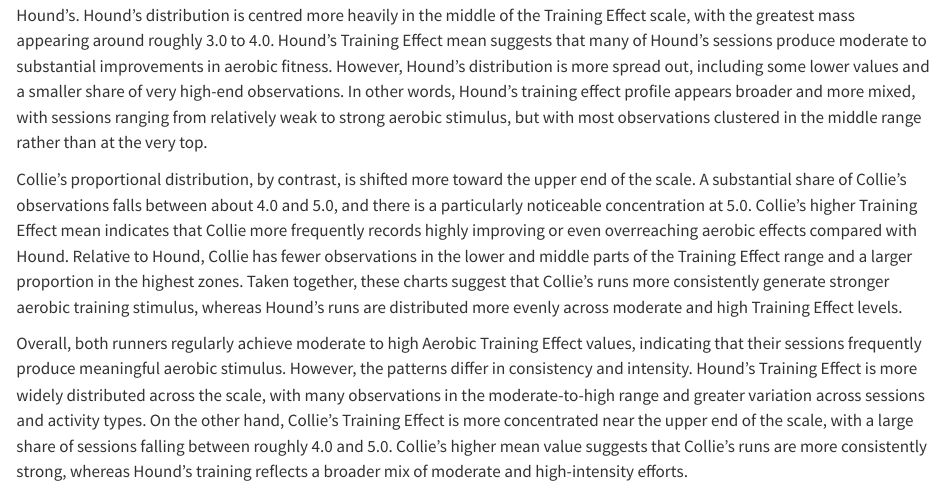
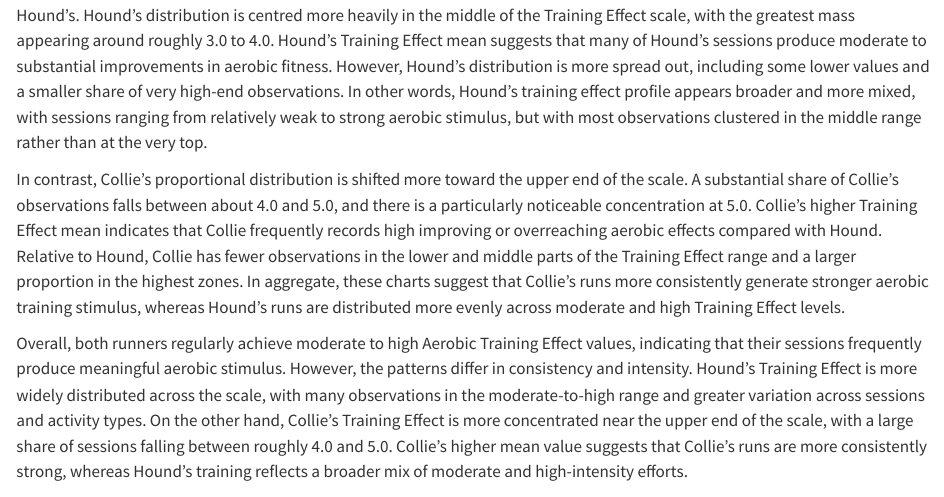
Before and after one commit to danielxr97/Strava_Fitness_Analysis, a Quarto document (strava_fitness_analysis.qmd): the page in a window 1100 px wide, from 4220 px down. Rendered offline with R 4.5, knitr and Pandoc in place of Quarto, with nearby package versions; some code elsewhere in the file could not run offline.

Commit message:
many fixes

```diff
--- a/strava_fitness_analysis.qmd
+++ b/strava_fitness_analysis.qmd
@@ -384,7 +384,7 @@ collie_te_dist <- collie_data %>%
 
 These proportional Training Effect charts reinforce the idea that Collie's aerobic stimulus is concentrated at a higher level than Hound's. Hound's distribution is centred more heavily in the middle of the Training Effect scale, with the greatest mass appearing around roughly 3.0 to 4.0. Hound's Training Effect mean suggests that many of Hound's sessions produce moderate to substantial improvements in aerobic fitness. However, Hound's distribution is more spread out, including some lower values and a smaller share of very high-end observations. In other words, Hound's training effect profile appears broader and more mixed, with sessions ranging from relatively weak to strong aerobic stimulus, but with most observations clustered in the middle range rather than at the very top.
 
-Collie's proportional distribution, by contrast, is shifted more toward the upper end of the scale. A substantial share of Collie's observations falls between about 4.0 and 5.0, and there is a particularly noticeable concentration at 5.0. Collie's higher Training Effect mean indicates that Collie more frequently records highly improving or even overreaching aerobic effects compared with Hound. Relative to Hound, Collie has fewer observations in the lower and middle parts of the Training Effect range and a larger proportion in the highest zones. Taken together, these charts suggest that Collie's runs more consistently generate stronger aerobic training stimulus, whereas Hound's runs are distributed more evenly across moderate and high Training Effect levels.
+In contrast, Collie's proportional distribution is shifted more toward the upper end of the scale. A substantial share of Collie's observations falls between about 4.0 and 5.0, and there is a particularly noticeable concentration at 5.0. Collie's higher Training Effect mean indicates that Collie frequently records high improving or overreaching aerobic effects compared with Hound. Relative to Hound, Collie has fewer observations in the lower and middle parts of the Training Effect range and a larger proportion in the highest zones. In aggregate, these charts suggest that Collie's runs more consistently generate stronger aerobic training stimulus, whereas Hound's runs are distributed more evenly across moderate and high Training Effect levels.
 
 Overall, both runners regularly achieve moderate to high Aerobic Training Effect values, indicating that their sessions frequently produce meaningful aerobic stimulus. However, the patterns differ in consistency and intensity. Hound's Training Effect is more widely distributed across the scale, with many observations in the moderate-to-high range and greater variation across sessions and activity types. On the other hand, Collie's Training Effect is more concentrated near the upper end of the scale, with a large share of sessions falling between roughly 4.0 and 5.0. Collie's higher mean value suggests that Collie's runs are more consistently strong, whereas Hound's training reflects a broader mix of moderate and high-intensity efforts.
 
```
